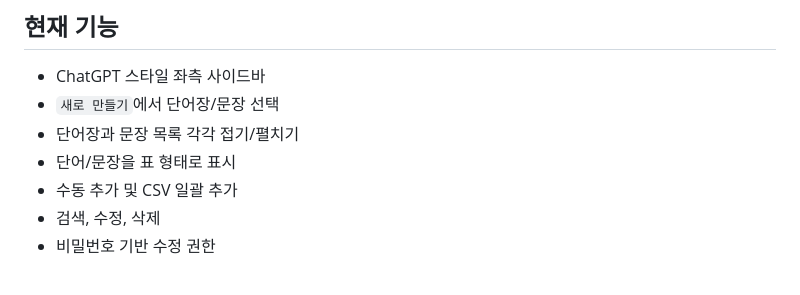
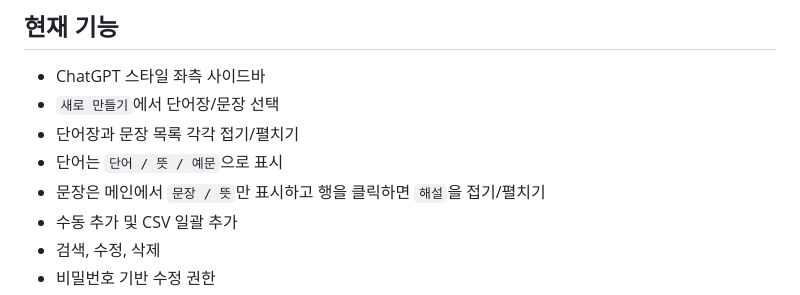
Before and after one commit to skwodnjs/skwodnjs-english, a Markdown page: README.md, the part around one of its changes. Drawn GitHub-style.

```diff
--- a/README.md
+++ b/README.md
@@ -7,7 +7,8 @@ Cloudflare Workers + D1 기반 영어 공부용 웹사이트입니다.
 - ChatGPT 스타일 좌측 사이드바
 - `새로 만들기`에서 단어장/문장 선택
 - 단어장과 문장 목록 각각 접기/펼치기
-- 단어/문장을 표 형태로 표시
+- 단어는 `단어 / 뜻 / 예문`으로 표시
+- 문장은 메인에서 `문장 / 뜻`만 표시하고 행을 클릭하면 `해설`을 접기/펼치기
 - 수동 추가 및 CSV 일괄 추가
 - 검색, 수정, 삭제
 - 비밀번호 기반 수정 권한
```
Also changed, not shown: other parts of README.md (+25 -3 lines).
